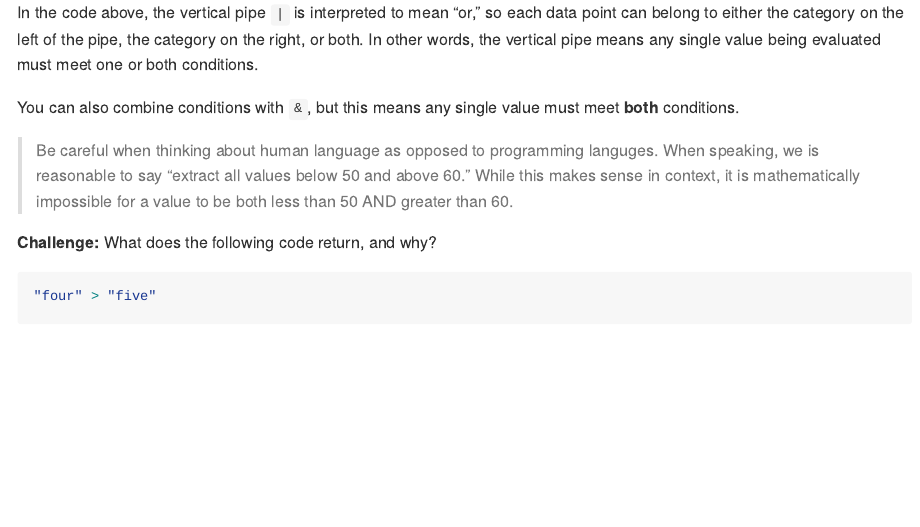
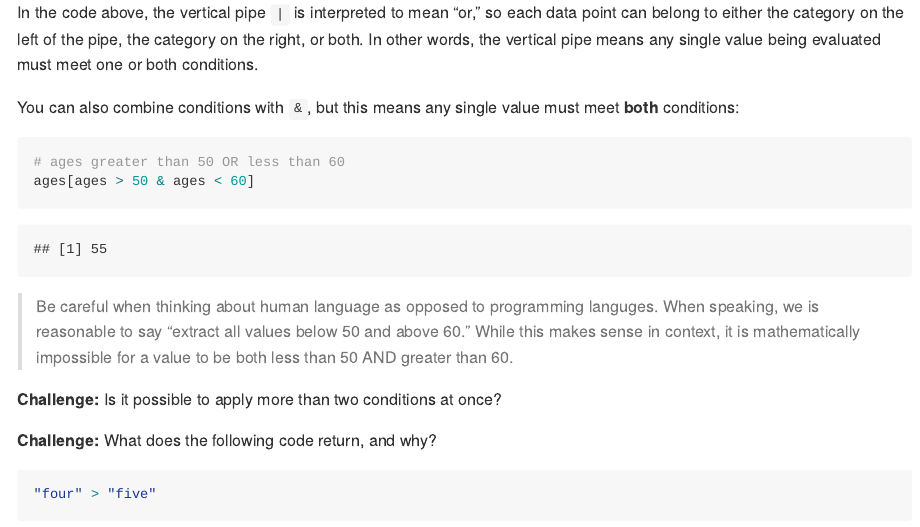
Before and after one commit to fredhutchio/r_intro, an R Markdown document (class1.Rmd): the page in a window 1100 px wide, from 11300 px down. The pictures show the output file class1.md that the author committed with the source, drawn offline in the style of GitHub.

Commit message:
conditional fixes

````diff
--- a/class1.Rmd
+++ b/class1.Rmd
@@ -588,13 +588,20 @@ In other words, the vertical pipe means any single value being evaluated
 must meet one or both conditions.
 
 You can also combine conditions with `&`,
-but this means any single value must meet **both** conditions.
+but this means any single value must meet **both** conditions:
+
+```{r}
+# ages greater than 50 OR less than 60
+ages[ages > 50 & ages < 60]
+```
 
 > Be careful when thinking about human language as opposed to programming languges.
 > When speaking,
 > we is reasonable to say "extract all values below 50 and above 60."
 > While this makes sense in context,
 > it is mathematically impossible for a value to be both less than 50 AND greater than 60.
+
+**Challenge:** Is it possible to apply more than two conditions at once?
 
 **Challenge:** What does the following code return, and why?
 ```{r}
````
Also changed, not shown: class1.md, class1.Rmd (2 more changed lines).
